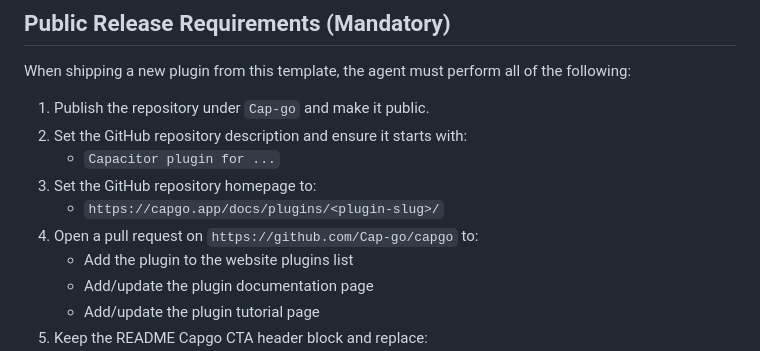
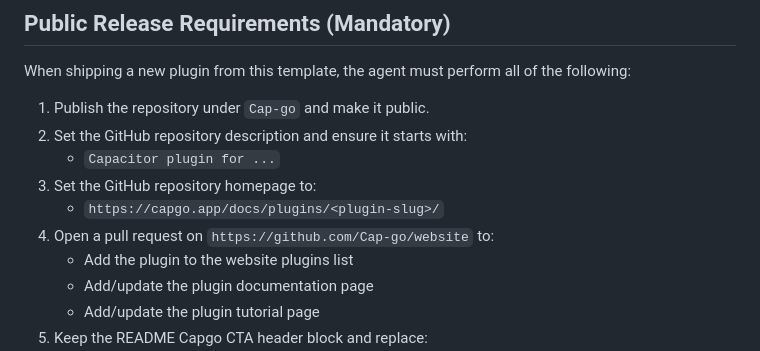
Before and after one commit to Cap-go/capacitor-persona, a Markdown page: AGENTS.md, the part around the change. Rendered like a GitHub page.

```diff
--- a/AGENTS.md
+++ b/AGENTS.md
@@ -27,7 +27,7 @@ When shipping a new plugin from this template, the agent must perform all of the
    - `Capacitor plugin for ...`
 3. Set the GitHub repository homepage to:
    - `https://capgo.app/docs/plugins/<plugin-slug>/`
-4. Open a pull request on `https://github.com/Cap-go/capgo` to:
+4. Open a pull request on `https://github.com/Cap-go/website` to:
    - Add the plugin to the website plugins list
    - Add/update the plugin documentation page
    - Add/update the plugin tutorial page
```
Also changed, not shown: README.md (+2 -2 lines).
